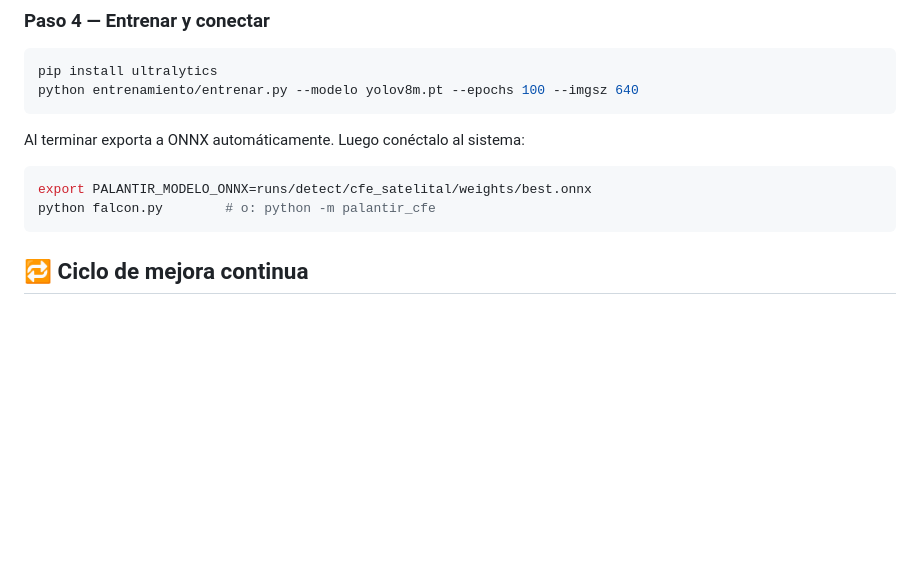
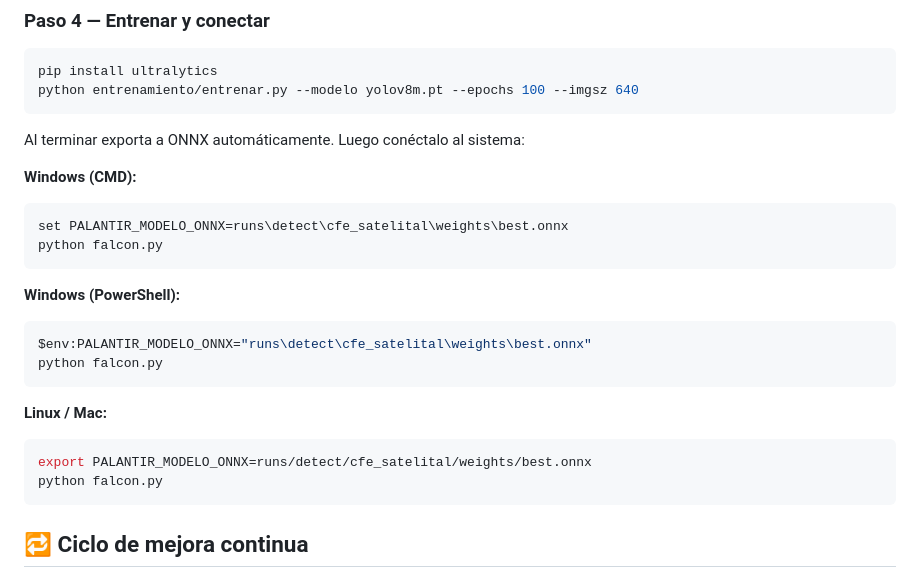
Before and after one commit to Prime119/ProyectoMEC, a Markdown page: entrenamiento/README.md, the part around the change. Rendered like a GitHub page; blank space fills up the shorter version.

Commit message:
docs: Comandos de Windows (set) ademas de Linux (export) en el pipeline

````diff
--- a/entrenamiento/README.md
+++ b/entrenamiento/README.md
@@ -74,9 +74,23 @@ pip install ultralytics
 python entrenamiento/entrenar.py --modelo yolov8m.pt --epochs 100 --imgsz 640
 ```
 Al terminar exporta a ONNX automáticamente. Luego conéctalo al sistema:
+
+**Windows (CMD):**
+```cmd
+set PALANTIR_MODELO_ONNX=runs\detect\cfe_satelital\weights\best.onnx
+python falcon.py
+```
+
+**Windows (PowerShell):**
+```powershell
+$env:PALANTIR_MODELO_ONNX="runs\detect\cfe_satelital\weights\best.onnx"
+python falcon.py
+```
+
+**Linux / Mac:**
 ```bash
 export PALANTIR_MODELO_ONNX=runs/detect/cfe_satelital/weights/best.onnx
-python falcon.py        # o: python -m palantir_cfe
+python falcon.py
 ```
 
 ## 🔁 Ciclo de mejora continua
````
